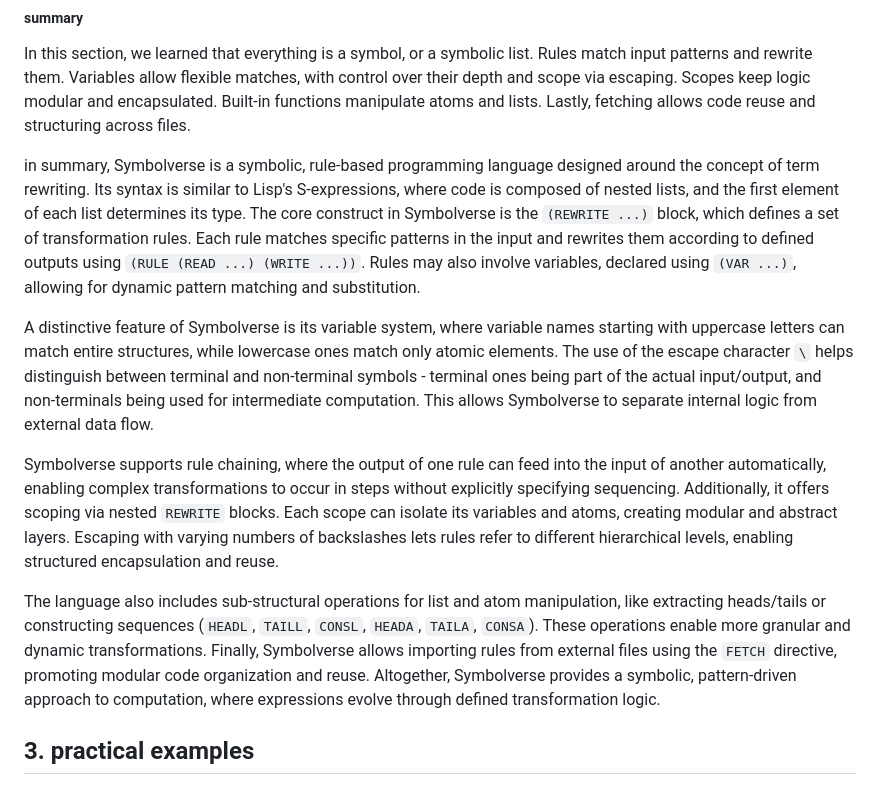
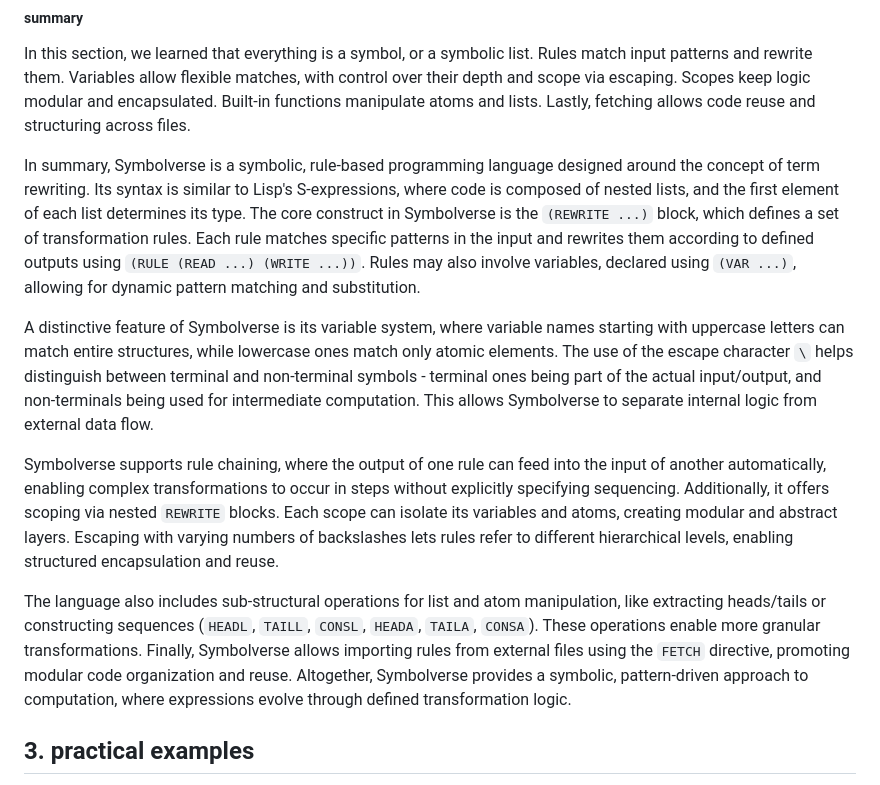
Before and after one commit to tearflake/symbolverse, a Markdown page: docs/symbolverse.md, the part around the change. Drawn GitHub-style.

```diff
--- a/docs/symbolverse.md
+++ b/docs/symbolverse.md
@@ -388,13 +388,13 @@ Sub-structural operations may be used when we want to format input or output acc
 
 In this section, we learned that everything is a symbol, or a symbolic list. Rules match input patterns and rewrite them. Variables allow flexible matches, with control over their depth and scope via escaping. Scopes keep logic modular and encapsulated. Built-in functions manipulate atoms and lists. Lastly, fetching allows code reuse and structuring across files.
 
-in summary, Symbolverse is a symbolic, rule-based programming language designed around the concept of term rewriting. Its syntax is similar to Lisp's S-expressions, where code is composed of nested lists, and the first element of each list determines its type. The core construct in Symbolverse is the `(REWRITE ...)` block, which defines a set of transformation rules. Each rule matches specific patterns in the input and rewrites them according to defined outputs using `(RULE (READ ...) (WRITE ...))`. Rules may also involve variables, declared using `(VAR ...)`, allowing for dynamic pattern matching and substitution.
+In summary, Symbolverse is a symbolic, rule-based programming language designed around the concept of term rewriting. Its syntax is similar to Lisp's S-expressions, where code is composed of nested lists, and the first element of each list determines its type. The core construct in Symbolverse is the `(REWRITE ...)` block, which defines a set of transformation rules. Each rule matches specific patterns in the input and rewrites them according to defined outputs using `(RULE (READ ...) (WRITE ...))`. Rules may also involve variables, declared using `(VAR ...)`, allowing for dynamic pattern matching and substitution.
 
 A distinctive feature of Symbolverse is its variable system, where variable names starting with uppercase letters can match entire structures, while lowercase ones match only atomic elements. The use of the escape character `\` helps distinguish between terminal and non-terminal symbols - terminal ones being part of the actual input/output, and non-terminals being used for intermediate computation. This allows Symbolverse to separate internal logic from external data flow.
 
 Symbolverse supports rule chaining, where the output of one rule can feed into the input of another automatically, enabling complex transformations to occur in steps without explicitly specifying sequencing. Additionally, it offers scoping via nested `REWRITE` blocks. Each scope can isolate its variables and atoms, creating modular and abstract layers. Escaping with varying numbers of backslashes lets rules refer to different hierarchical levels, enabling structured encapsulation and reuse.
 
-The language also includes sub-structural operations for list and atom manipulation, like extracting heads/tails or constructing sequences (`HEADL`, `TAILL`, `CONSL`, `HEADA`, `TAILA`, `CONSA`). These operations enable more granular and dynamic transformations. Finally, Symbolverse allows importing rules from external files using the `FETCH` directive, promoting modular code organization and reuse. Altogether, Symbolverse provides a symbolic, pattern-driven approach to computation, where expressions evolve through defined transformation logic.
+The language also includes sub-structural operations for list and atom manipulation, like extracting heads/tails or constructing sequences (`HEADL`, `TAILL`, `CONSL`, `HEADA`, `TAILA`, `CONSA`). These operations enable more granular transformations. Finally, Symbolverse allows importing rules from external files using the `FETCH` directive, promoting modular code organization and reuse. Altogether, Symbolverse provides a symbolic, pattern-driven approach to computation, where expressions evolve through defined transformation logic.
 
 ## 3. practical examples
 
```
Also changed, not shown: README.md (+1 -1 lines).
